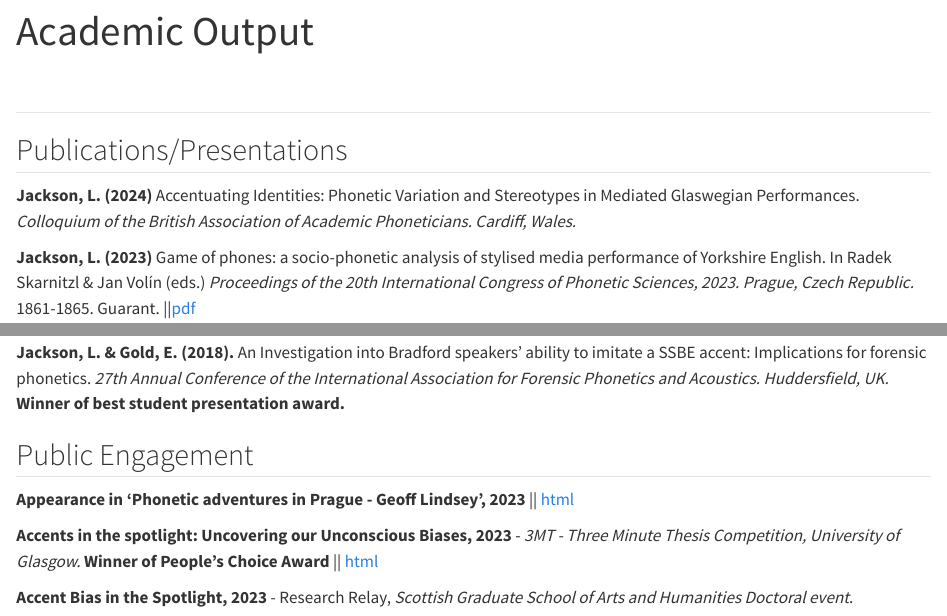
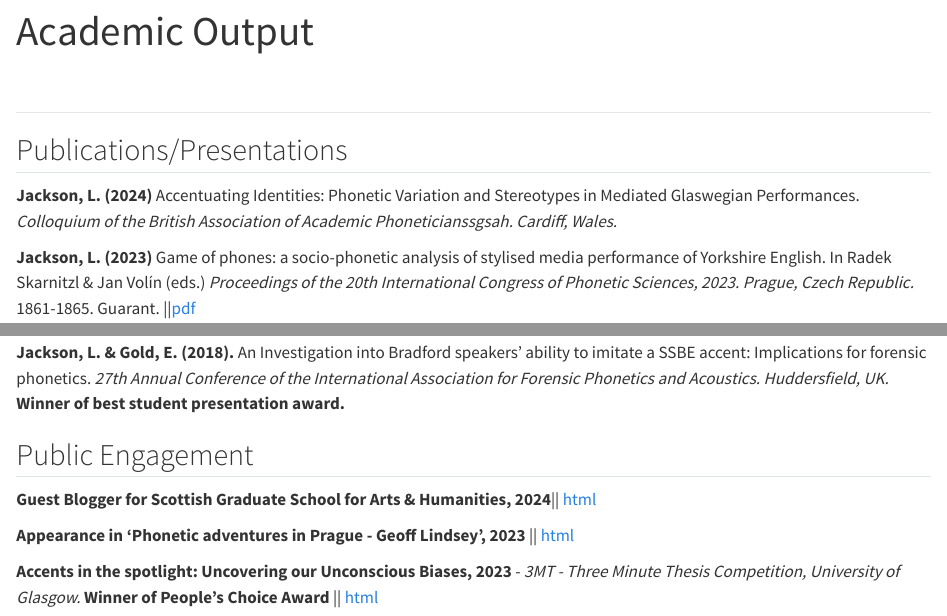
Before and after one commit to Lucy-Jackson/Lucy-Jackson.github.io, a Quarto document (pubs/index.qmd): the page in a window 1100 px wide, from its top, and a second part further down, joined at a grey line. Rendered offline with R 4.5, knitr and Pandoc in place of Quarto, with nearby package versions.

Commit message:
Update on public engagement
Guest SGSAH Blogger Updated

```diff
--- a/pubs/index.qmd
+++ b/pubs/index.qmd
@@ -15,7 +15,7 @@ format:
 
 
 ## Publications/Presentations
-**Jackson, L. (2024)** Accentuating Identities: Phonetic Variation and Stereotypes in Mediated Glaswegian Performances. *Colloquium of the British Association of Academic Phoneticians. Cardiff, Wales.*
+**Jackson, L. (2024)** Accentuating Identities: Phonetic Variation and Stereotypes in Mediated Glaswegian Performances. *Colloquium of the British Association of Academic Phoneticianssgsah. Cardiff, Wales.*
 
 **Jackson, L. (2023)** Game of phones: a socio-phonetic analysis of stylised media performance of Yorkshire English. In Radek Skarnitzl & Jan Volín (eds.) *Proceedings of the 20th International Congress of Phonetic Sciences, 2023. Prague, Czech Republic.* 1861-1865. Guarant. ||[pdf](https://guarant.cz/icphs2023/737.pdf){target='_blank'}
 
@@ -27,6 +27,9 @@ format:
 
 
 ## Public Engagement
+
+**Guest Blogger for Scottish Graduate School for Arts & Humanities, 2024**|| [html](https://sgsahblog.com/2024/06/18/accents-bias-and-the-media-my-phd-story/){target='_blank'}
+
 **Appearance in 'Phonetic adventures in Prague - Geoff Lindsey', 2023** || [html](https://www.youtube.com/watch?v=uDpVPj49R8w){target='_blank'}
 
 **Accents in the spotlight: Uncovering our Unconscious Biases, 2023** - *3MT - Three Minute Thesis Competition, University of Glasgow.* **Winner of People's Choice Award** || [html](https://uofgpgrblog.com/pgrblog/2023/5/19/3-minute-thesis-2023-everything-you-need-to-know?rq=3mt){target='_blank'}
```
Also changed, not shown: docs/search.json, 1 other file.
